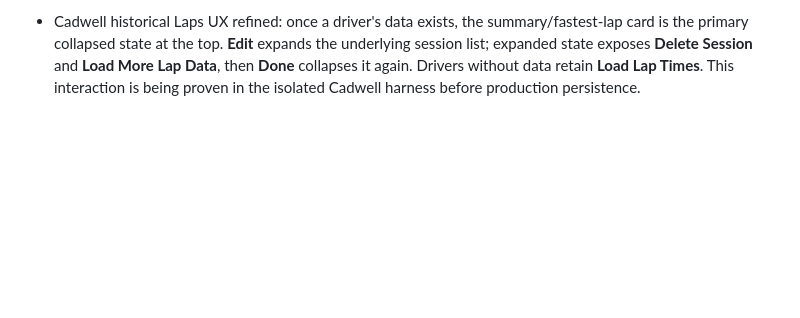
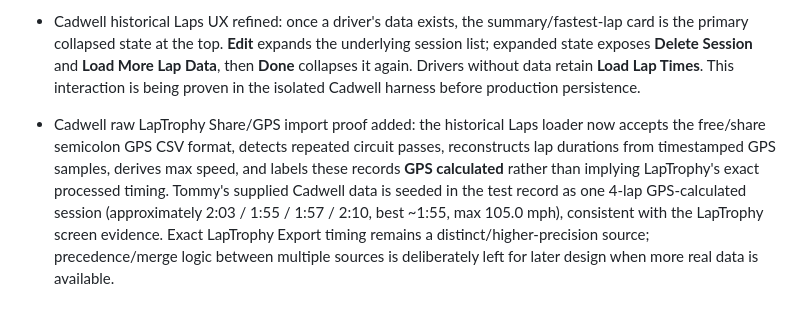
Before and after one commit to rsnwms2tpm-lang/Track-Day-Planner, a Markdown page: TRACK-DAY-HEROS-BUILD-NOTES.md, the part around the change. Rendered like a GitHub page; blank space fills up the shorter version.

Commit message:
Record raw GPS lap import proof

```diff
--- a/TRACK-DAY-HEROS-BUILD-NOTES.md
+++ b/TRACK-DAY-HEROS-BUILD-NOTES.md
@@ -631,3 +631,5 @@ Permanent top-level areas remain **PLAN · TRAVEL · EVENT · RESULTS**.
 - Dave's real LapTrophy Cadwell export loaded into the Cadwell historical test dataset: 33 timed laps across 6 sessions. Session bests: 2:02.70, 1:56.63, 1:53.10, 1:52.33, 1:54.27, 1:55.24. Overall fastest 1:52.33 (Session 4 lap 4); highest recorded max speed 107.8 mph. Source export date 13 Aug 2026. Historical UI currently stores the session summaries in the isolated Cadwell test harness; production historical persistence remains to be designed rather than writing fake/live Castle Combe ownership IDs into track_day_laps.
 
 - Cadwell historical Laps UX refined: once a driver's data exists, the summary/fastest-lap card is the primary collapsed state at the top. **Edit** expands the underlying session list; expanded state exposes **Delete Session** and **Load More Lap Data**, then **Done** collapses it again. Drivers without data retain **Load Lap Times**. This interaction is being proven in the isolated Cadwell harness before production persistence.
+
+- Cadwell raw LapTrophy Share/GPS import proof added: the historical Laps loader now accepts the free/share semicolon GPS CSV format, detects repeated circuit passes, reconstructs lap durations from timestamped GPS samples, derives max speed, and labels these records **GPS calculated** rather than implying LapTrophy's exact processed timing. Tommy's supplied Cadwell data is seeded in the test record as one 4-lap GPS-calculated session (approximately 2:03 / 1:55 / 1:57 / 2:10, best ~1:55, max 105.0 mph), consistent with the LapTrophy screen evidence. Exact LapTrophy Export timing remains a distinct/higher-precision source; precedence/merge logic between multiple sources is deliberately left for later design when more real data is available.
```
